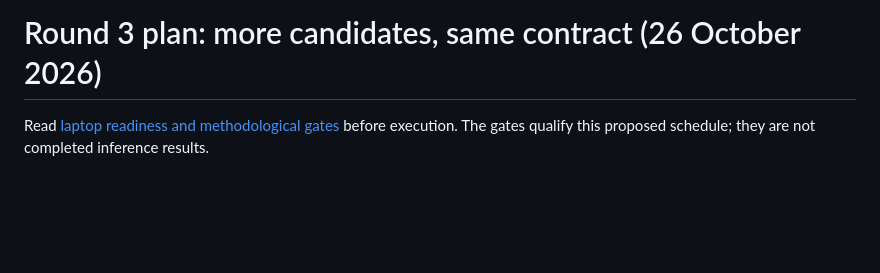
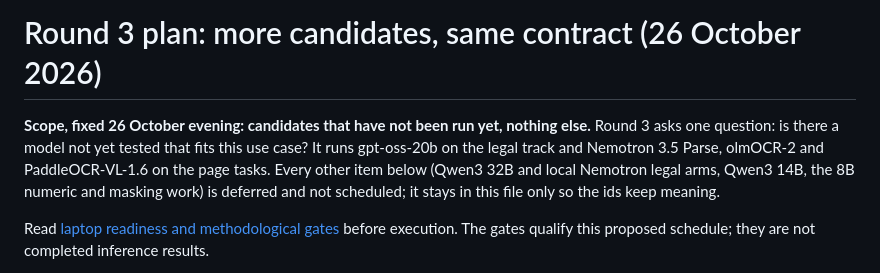
Before and after one commit to tayler-erbe/test-ocr-work, a Markdown page: docs/round3/PLAN.md, the part around the change. Drawn GitHub-style; blank space fills up the shorter version.

Commit message:
Round 3: scope fixed to untested candidates only
Co-Authored-By: Claude Fable 5.1 <noreply@anthropic.com>
Claude-Session: https://claude.ai/code/session_019toEhJj4DkctjKxELAMH1p

```diff
--- a/docs/round3/PLAN.md
+++ b/docs/round3/PLAN.md
@@ -1,4 +1,6 @@
 # Round 3 plan: more candidates, same contract (26 October 2026)
+
+**Scope, fixed 26 October evening: candidates that have not been run yet, nothing else.** Round 3 asks one question: is there a model not yet tested that fits this use case? It runs gpt-oss-20b on the legal track and Nemotron 3.5 Parse, olmOCR-2 and PaddleOCR-VL-1.6 on the page tasks. Every other item below (Qwen3 32B and local Nemotron legal arms, Qwen3 14B, the 8B numeric and masking work) is deferred and not scheduled; it stays in this file only so the ids keep meaning.
 
 Read [laptop readiness and methodological gates](LAPTOP.md) before execution. The gates qualify this proposed schedule; they are not completed inference results.
 
```
Also changed, not shown: docs/round3/CODEX_TASKS.md (+2 -0 lines).
